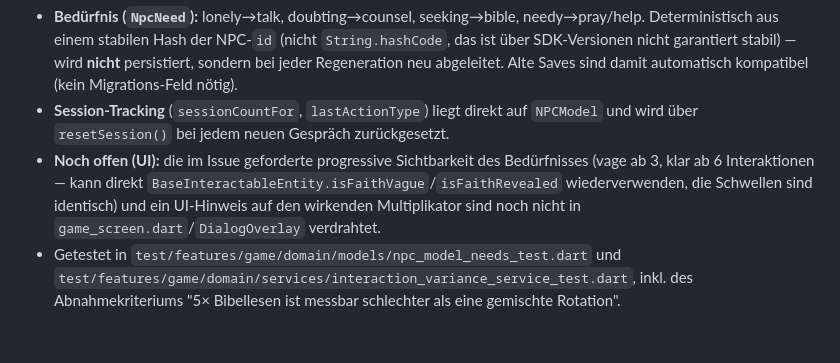
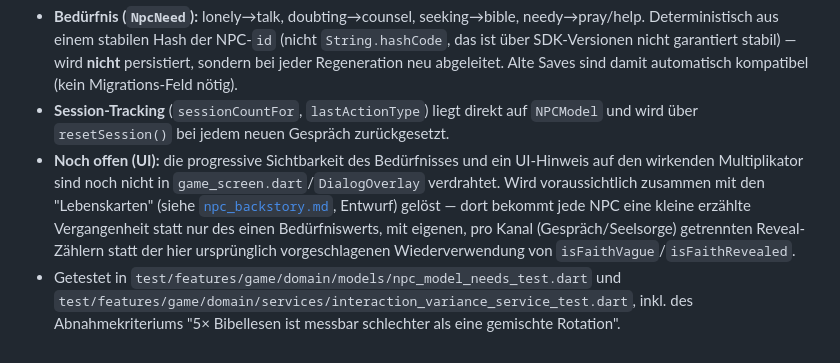
Before and after one commit to Paradoxianer/spiritual_city, a Markdown page: docs/game_design/progression_and_unlocks.md, the part around the change. Drawn GitHub-style.

```diff
--- a/docs/game_design/progression_and_unlocks.md
+++ b/docs/game_design/progression_and_unlocks.md
@@ -67,5 +67,5 @@ Abnehmende Erträge je Session-Wiederholung (1.0×/0.6×/0.35×), Varianz-Bonus
 
 - **Bedürfnis (`NpcNeed`):** lonely→talk, doubting→counsel, seeking→bible, needy→pray/help. Deterministisch aus einem stabilen Hash der NPC-`id` (nicht `String.hashCode`, das ist über SDK-Versionen nicht garantiert stabil) — wird **nicht** persistiert, sondern bei jeder Regeneration neu abgeleitet. Alte Saves sind damit automatisch kompatibel (kein Migrations-Feld nötig).
 - **Session-Tracking** (`sessionCountFor`, `lastActionType`) liegt direkt auf `NPCModel` und wird über `resetSession()` bei jedem neuen Gespräch zurückgesetzt.
-- **Noch offen (UI):** die im Issue geforderte progressive Sichtbarkeit des Bedürfnisses (vage ab 3, klar ab 6 Interaktionen — kann direkt `BaseInteractableEntity.isFaithVague`/`isFaithRevealed` wiederverwenden, die Schwellen sind identisch) und ein UI-Hinweis auf den wirkenden Multiplikator sind noch nicht in `game_screen.dart`/`DialogOverlay` verdrahtet.
+- **Noch offen (UI):** die progressive Sichtbarkeit des Bedürfnisses und ein UI-Hinweis auf den wirkenden Multiplikator sind noch nicht in `game_screen.dart`/`DialogOverlay` verdrahtet. Wird voraussichtlich zusammen mit den "Lebenskarten" (siehe [`npc_backstory.md`](npc_backstory.md), Entwurf) gelöst — dort bekommt jede NPC eine kleine erzählte Vergangenheit statt nur des einen Bedürfniswerts, mit eigenen, pro Kanal (Gespräch/Seelsorge) getrennten Reveal-Zählern statt der hier ursprünglich vorgeschlagenen Wiederverwendung von `isFaithVague`/`isFaithRevealed`.
 - Getestet in `test/features/game/domain/models/npc_model_needs_test.dart` und `test/features/game/domain/services/interaction_variance_service_test.dart`, inkl. des Abnahmekriteriums "5× Bibellesen ist messbar schlechter als eine gemischte Rotation".
```
Also changed, not shown: docs/game_design/npc_backstory.md (added, +93 -0 lines).
